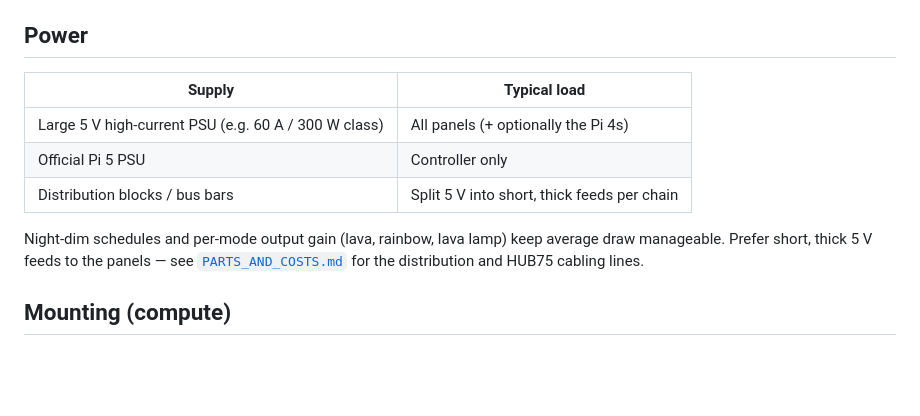
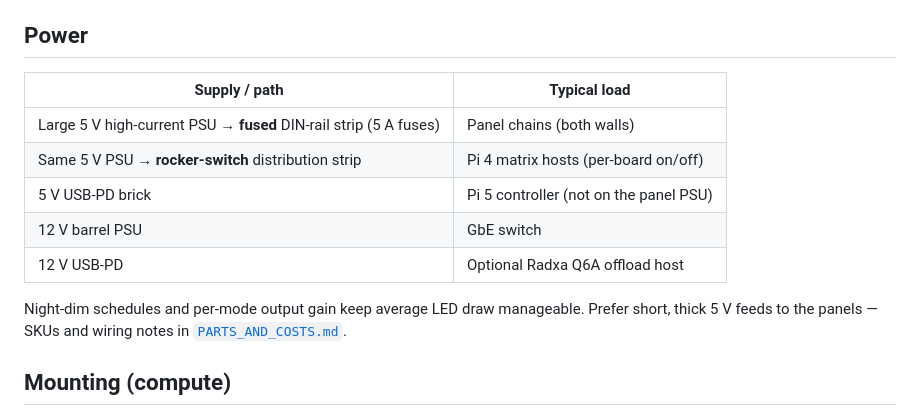
Before and after one commit to kaerka/spectra-led-matrix, a Markdown page: docs/HARDWARE.md, the part around the change. Rendered like a GitHub page; blank space fills up the shorter version.

```diff
--- a/docs/HARDWARE.md
+++ b/docs/HARDWARE.md
@@ -62,16 +62,17 @@ See [`bridges/whisper/README.md`](../bridges/whisper/README.md).
 
 ## Power
 
-| Supply | Typical load |
+| Supply / path | Typical load |
 |--------|----------------|
-| Large 5 V high-current PSU (e.g. 60 A / 300 W class) | All panels (+ optionally the Pi 4s) |
-| Official Pi 5 PSU | Controller only |
-| Distribution blocks / bus bars | Split 5 V into short, thick feeds per chain |
+| Large 5 V high-current PSU → **fused** DIN-rail strip (5 A fuses) | Panel chains (both walls) |
+| Same 5 V PSU → **rocker-switch** distribution strip | Pi 4 matrix hosts (per-board on/off) |
+| 5 V USB-PD brick | Pi 5 controller (not on the panel PSU) |
+| 12 V barrel PSU | GbE switch |
+| 12 V USB-PD | Optional Radxa Q6A offload host |
 
-Night-dim schedules and per-mode output gain (lava, rainbow, lava lamp) keep
-average draw manageable. Prefer short, thick 5 V feeds to the panels — see
-[`PARTS_AND_COSTS.md`](PARTS_AND_COSTS.md) for the distribution and HUB75 cabling
-lines.
+Night-dim schedules and per-mode output gain keep average LED draw manageable.
+Prefer short, thick 5 V feeds to the panels — SKUs and wiring notes in
+[`PARTS_AND_COSTS.md`](PARTS_AND_COSTS.md).
 
 ## Mounting (compute)
 
```
Also changed, not shown: docs/PARTS_AND_COSTS.md (+30 -23 lines).
